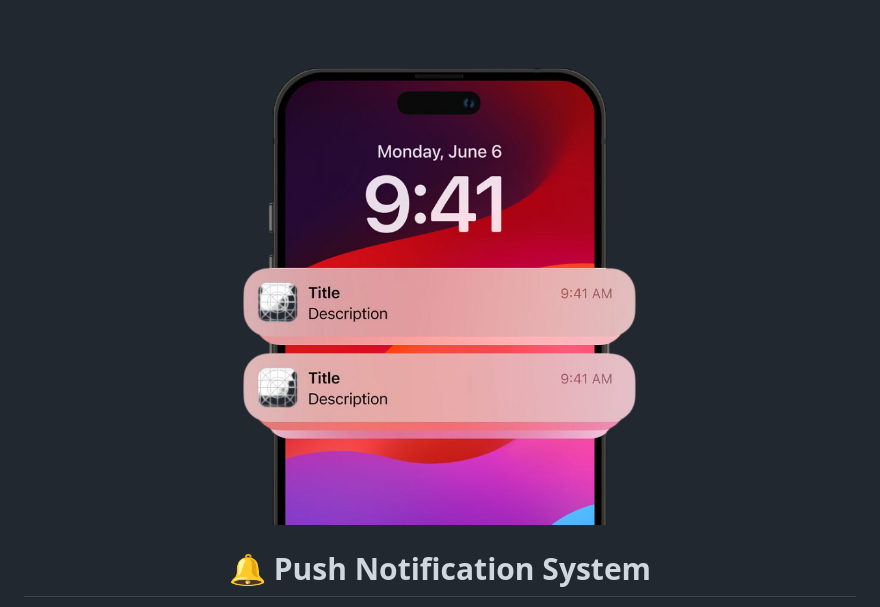
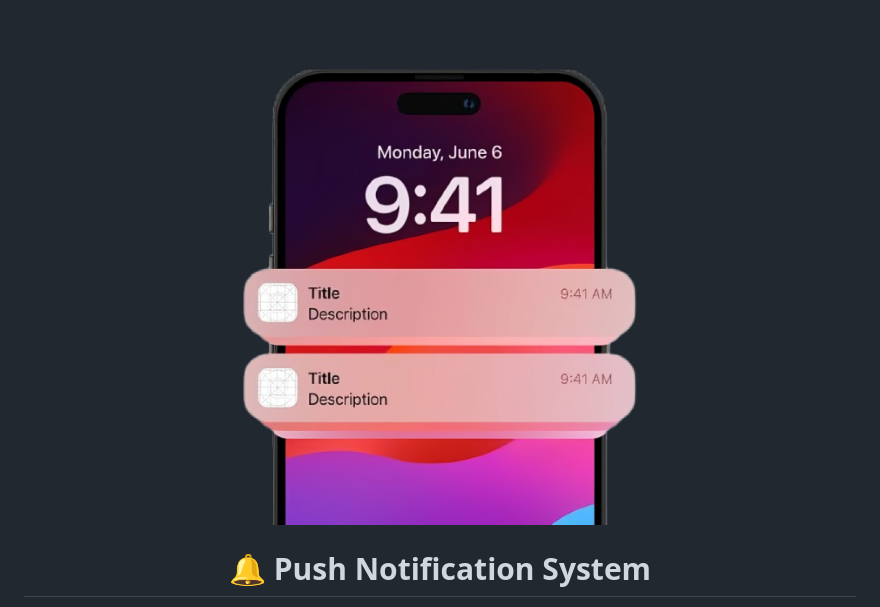
Before and after one commit to sadegh1379/push-notification, a Markdown page: README.md, the part around the change. GitHub-like rendering.

Commit message:
Remove outdated demo image and update README to reference new demo image for consistency.

```diff
--- a/README.md
+++ b/README.md
@@ -1,5 +1,5 @@
 <div align="center">
- <img src="./demo-Photoroom.png" alt="push notification demo" width="100%" />
+ <img src="./demo2-test.png" alt="push notification demo" width="100%" />
 </div>
 
 <div align="center">
```
Also changed, not shown: demo2-test.png (renamed from demo2 (1).png), 1 other file.
